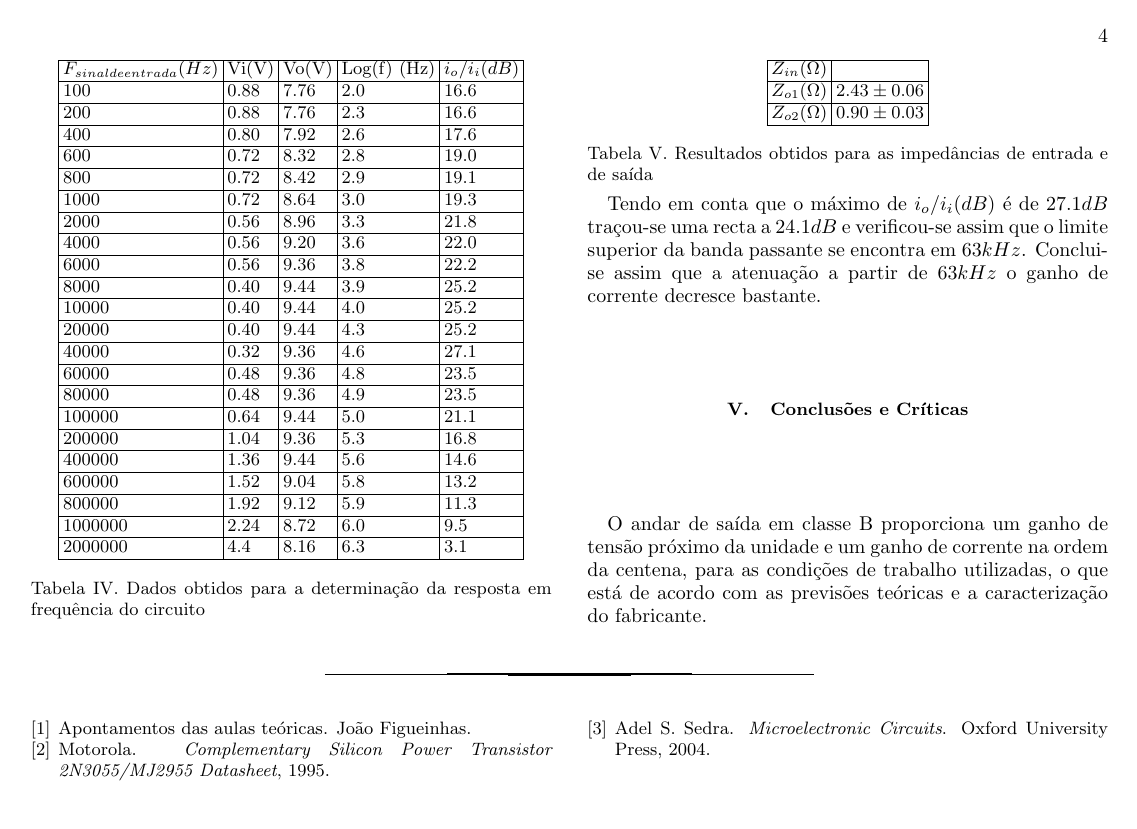
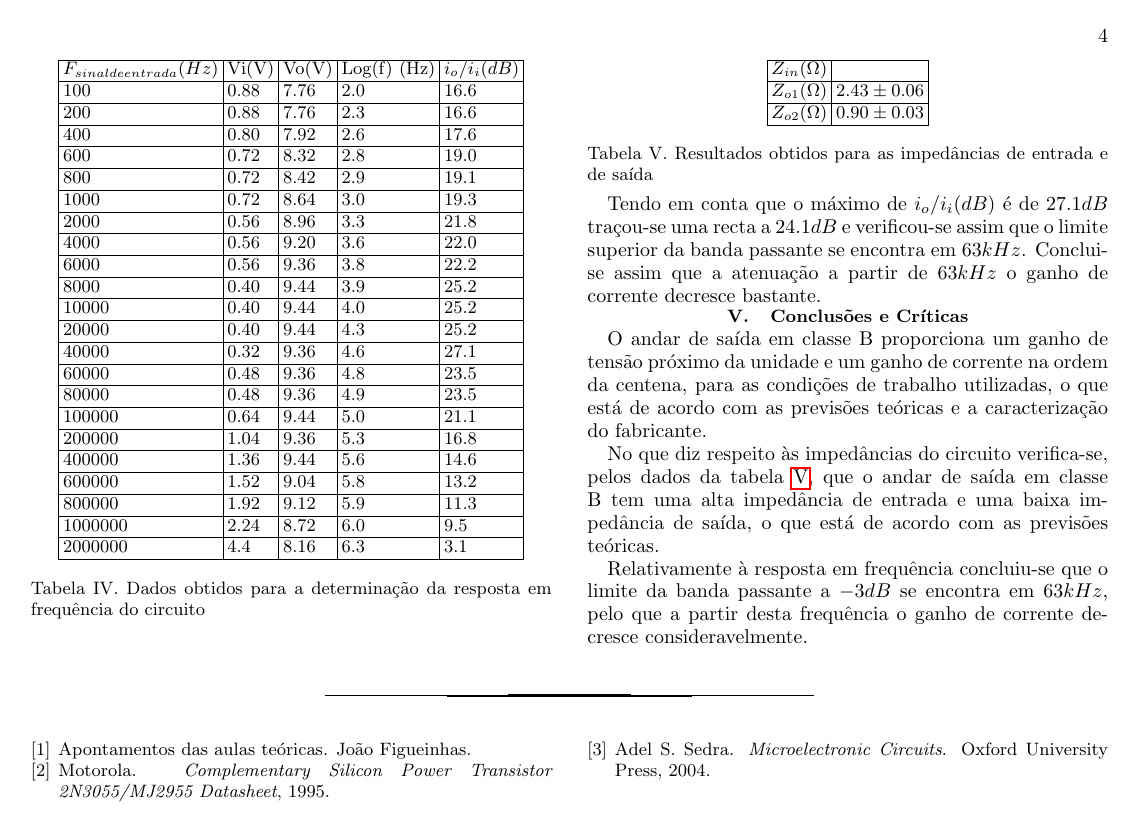
Before and after one commit to sbalula/CEle, a LaTeX paper (4_ClasseB/report/alpha.tex): page 4 of 4. Compiled offline with pdfLaTeX; a LaTeX package or settings file that is missing is left out.

Commit message:
conclusoes da impedancia e frequencia feitas

```diff
--- a/4_ClasseB/report/alpha.tex
+++ b/4_ClasseB/report/alpha.tex
@@ -400,6 +400,10 @@ Tendo em conta que o máximo de  $i_o/i_i (dB)$ é de $27.1 dB$ traçou-se uma r
 %Incluir melhorias propostas à experiência
 O andar de saída em classe B proporciona um ganho de tensão próximo da unidade e um ganho de corrente na ordem da centena, para as condições de trabalho utilizadas, o que está de acordo com as previsões teóricas e a caracterização do fabricante.
 
+No que diz respeito às impedâncias do circuito verifica-se, pelos dados da tabela \ref{tab:impedanciaresultados}, que o andar de saída em classe B tem uma alta impedância de entrada e uma baixa impedância de saída, o que está de acordo com as previsões teóricas.
+
+Relativamente à resposta em frequência concluiu-se que o limite da banda passante a $-3dB$ se encontra em $63kHz$, pelo que a partir desta frequência o ganho de corrente decresce consideravelmente.
+
 %\begin{acknowledgments}
 %\end{acknowledgments}
 
```
Also changed, not shown: 1 other file.
